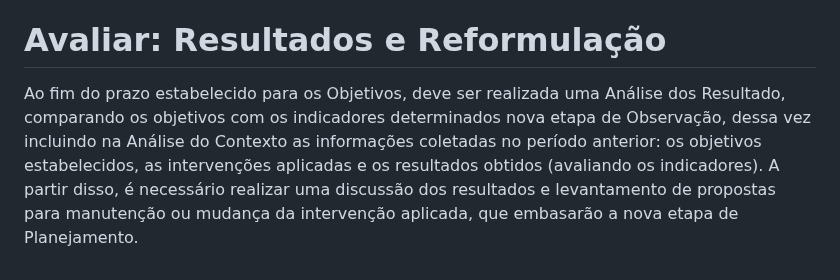
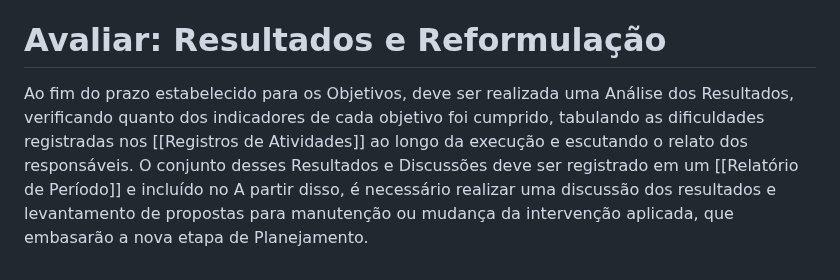
Before and after one commit to andreyduarte/ManualOrganizacaoPolitica, a Markdown page: Teorias/Observar, Planejar, Executar e Avaliar.md, the part around the change. Drawn GitHub-style.

Commit message:
Commit from Notebook on 1/22/2025, 8:16:32 PM

```diff
--- a/Teorias/Observar, Planejar, Executar e Avaliar.md
+++ b/Teorias/Observar, Planejar, Executar e Avaliar.md
@@ -47,5 +47,4 @@ As Intervenções são, muito provavelmente, a razão de existir das OPs. São a
 # Executar: Atividades e Coleta de Dados
 A execução consiste na realização das atividades ao longo do prazo conforme planejadas na etapa anterior. O responsável por cada atividade deve fazer o preenchimento dos [[Registros de Atividades]], que devem ser enviados ao armazenamento para que ocorra o acompanhamento e análise de resultados. É importante conversar com os responsáveis da importância da uniformidade dos registros para a precisão da análise, também é necessário que eles possuam um canal de comunicação constante com o Analista para esclarecimento sobre as orientações ou registro da atividade.
 # Avaliar: Resultados e Reformulação
-Ao fim do prazo estabelecido para os Objetivos, deve ser realizada uma Análise dos Resultado, comparando os objetivos com os indicadores determinados
-nova etapa de Observação, dessa vez incluindo na Análise do Contexto as informações coletadas no período anterior: os objetivos estabelecidos, as intervenções aplicadas e os resultados obtidos (avaliando os indicadores). A partir disso, é necessário realizar uma discussão dos resultados e levantamento de propostas para manutenção ou mudança da intervenção aplicada, que embasarão a nova etapa de Planejamento.
+Ao fim do prazo estabelecido para os Objetivos, deve ser realizada uma Análise dos Resultados, verificando quanto dos indicadores de cada objetivo foi cumprido, tabulando as dificuldades registradas nos [[Registros de Atividades]] ao longo da execução e escutando o relato dos responsáveis. O conjunto desses Resultados e Discussões deve ser registrado em um [[Relatório de Período]] e incluído no  A partir disso, é necessário realizar uma discussão dos resultados e levantamento de propostas para manutenção ou mudança da intervenção aplicada, que embasarão a nova etapa de Planejamento.
```
